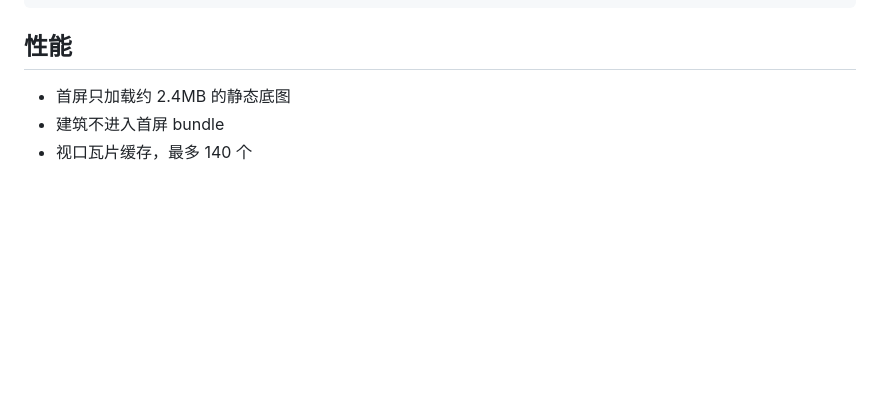
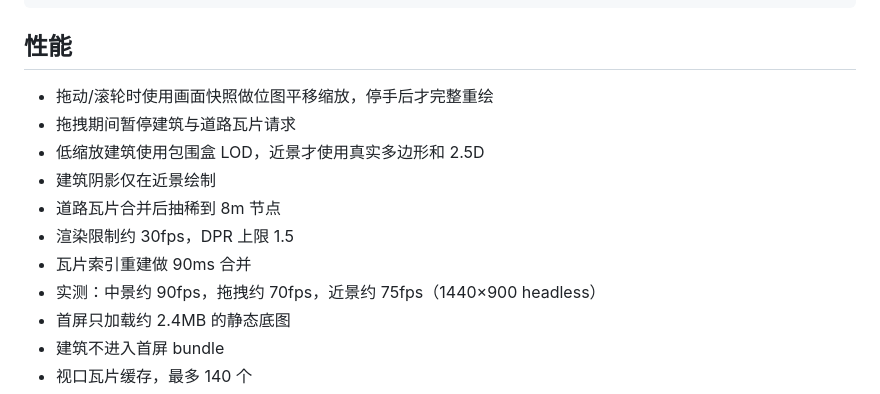
Before and after one commit to oycy5656-hue/city-zero, a Markdown page: README.md, the part around the change. Rendered like a GitHub page; blank space fills up the shorter version.

```diff
--- a/README.md
+++ b/README.md
@@ -102,6 +102,14 @@ src/
 
 ## 性能
 
+- 拖动/滚轮时使用画面快照做位图平移缩放，停手后才完整重绘
+- 拖拽期间暂停建筑与道路瓦片请求
+- 低缩放建筑使用包围盒 LOD，近景才使用真实多边形和 2.5D
+- 建筑阴影仅在近景绘制
+- 道路瓦片合并后抽稀到 8m 节点
+- 渲染限制约 30fps，DPR 上限 1.5
+- 瓦片索引重建做 90ms 合并
+- 实测：中景约 90fps，拖拽约 70fps，近景约 75fps（1440×900 headless）
 - 首屏只加载约 2.4MB 的静态底图
 - 建筑不进入首屏 bundle
 - 视口瓦片缓存，最多 140 个
```
Also changed, not shown: docs/detail.png, 3 other files.
